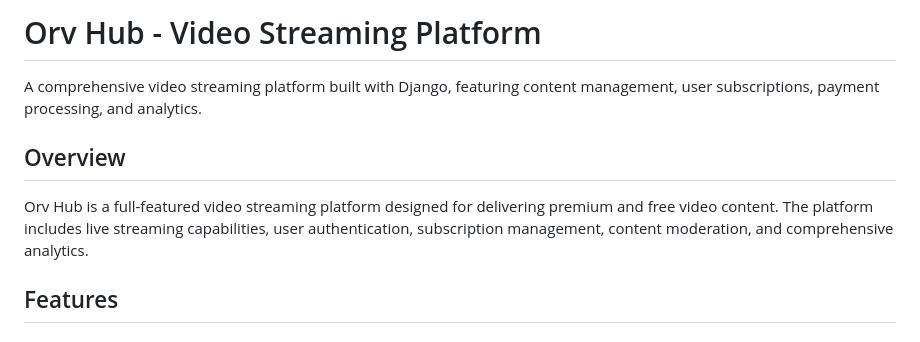
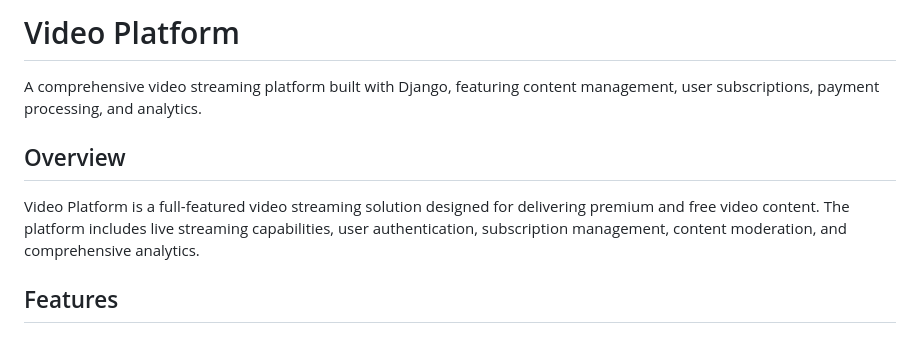
Before and after one commit to ItsOrv/Video-platform, a Markdown page: README.md, the part around the change. GitHub-like rendering.

Commit message:
Update README: professional and minimal documentation

```diff
--- a/README.md
+++ b/README.md
@@ -1,10 +1,10 @@
-# Orv Hub - Video Streaming Platform
+# Video Platform
 
 A comprehensive video streaming platform built with Django, featuring content management, user subscriptions, payment processing, and analytics.
 
 ## Overview
 
-Orv Hub is a full-featured video streaming platform designed for delivering premium and free video content. The platform includes live streaming capabilities, user authentication, subscription management, content moderation, and comprehensive analytics.
+Video Platform is a full-featured video streaming solution designed for delivering premium and free video content. The platform includes live streaming capabilities, user authentication, subscription management, content moderation, and comprehensive analytics.
 
 ## Features
 
```
